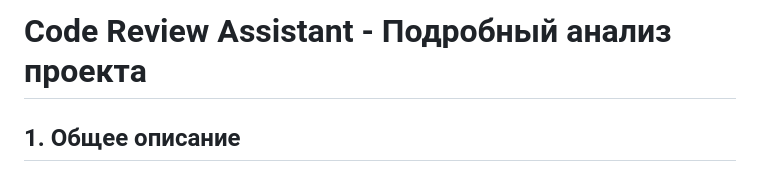
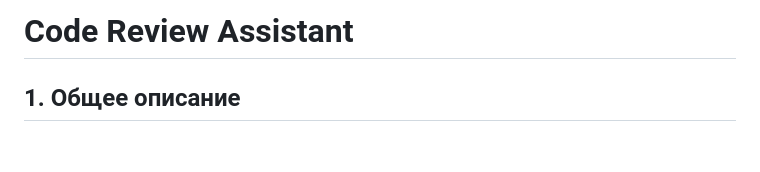
Before and after one commit to Fufig/Code_Review_LLM, a Markdown page: README.md, the part around the change. Rendered like a GitHub page; blank space fills up the shorter version.

```diff
--- a/README.md
+++ b/README.md
@@ -1,4 +1,4 @@
-# Code Review Assistant - Подробный анализ проекта
+# Code Review Assistant
 
 ## 1. Общее описание
 Задача - создать систему для автоматизированного анализа кода и проведения code review с использованием LLM для оценки работы сотрудника, его роста и качества кода, возможности повышения.
```
